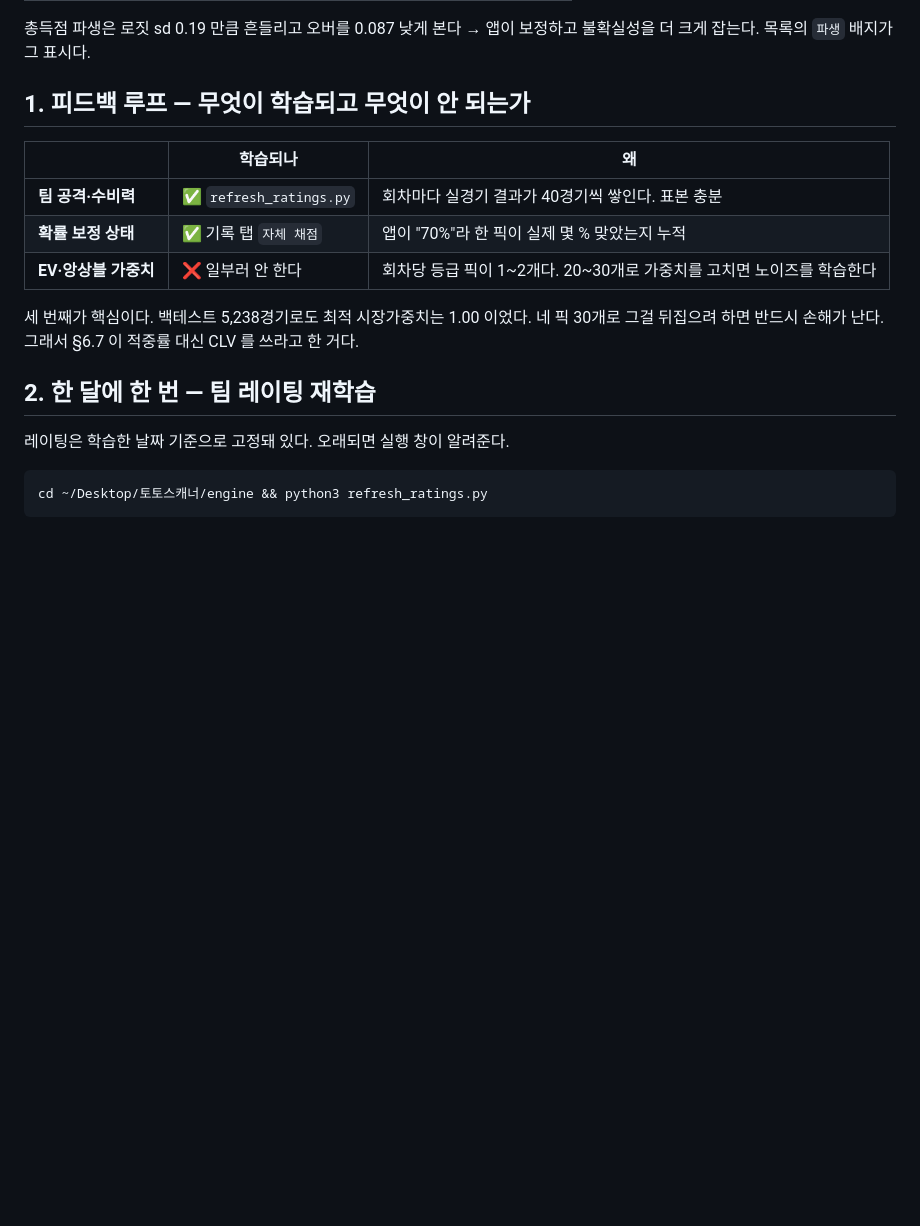
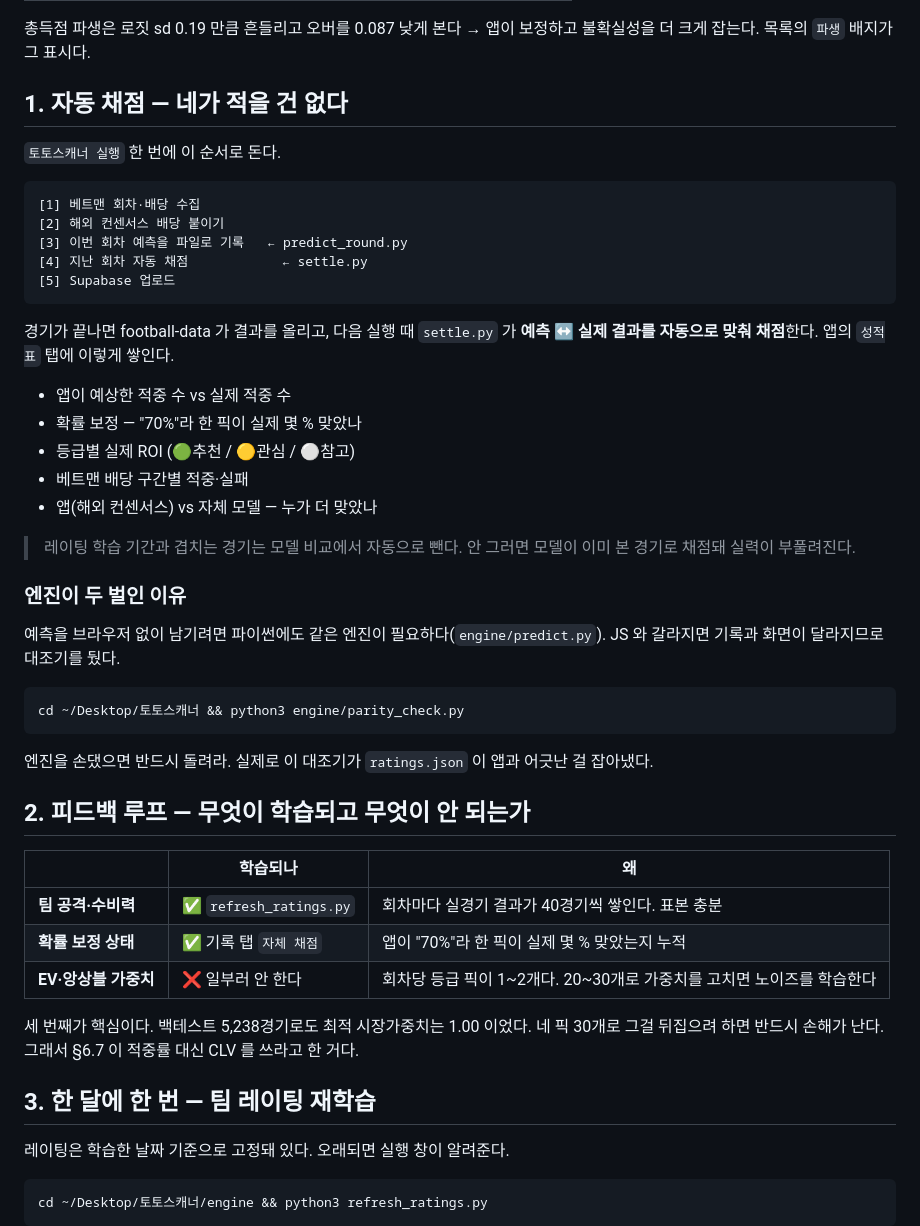
Before and after one commit to GabrielChanwonMin/totoscanner, a Markdown page: README.md, the part around one of its changes. GitHub-like rendering; blank space fills up the shorter version.

Commit message:
설치 순서 수정 · README 갱신

````diff
--- a/README.md
+++ b/README.md
@@ -53,7 +53,42 @@ engine/               Dixon-Coles 학습 + 백테스트  ← 시즌 중 가끔
 총득점 파생은 로짓 sd 0.19 만큼 흔들리고 오버를 0.087 낮게 본다 → 앱이 보정하고
 불확실성을 더 크게 잡는다. 목록의 `파생` 배지가 그 표시다.
 
-## 1. 피드백 루프 — 무엇이 학습되고 무엇이 안 되는가
+## 1. 자동 채점 — 네가 적을 건 없다
+
+`토토스캐너 실행` 한 번에 이 순서로 돈다.
+
+```
+[1] 베트맨 회차·배당 수집
+[2] 해외 컨센서스 배당 붙이기
+[3] 이번 회차 예측을 파일로 기록   ← predict_round.py
+[4] 지난 회차 자동 채점            ← settle.py
+[5] Supabase 업로드
+```
+
+경기가 끝나면 football-data 가 결과를 올리고, 다음 실행 때 `settle.py` 가
+**예측 ↔ 실제 결과를 자동으로 맞춰 채점**한다. 앱의 `성적표` 탭에 이렇게 쌓인다.
+
+- 앱이 예상한 적중 수 vs 실제 적중 수
+- 확률 보정 — "70%"라 한 픽이 실제 몇 % 맞았나
+- 등급별 실제 ROI (🟢추천 / 🟡관심 / ⚪참고)
+- 베트맨 배당 구간별 적중·실패
+- 앱(해외 컨센서스) vs 자체 모델 — 누가 더 맞았나
+
+> 레이팅 학습 기간과 겹치는 경기는 모델 비교에서 자동으로 뺀다.
+> 안 그러면 모델이 이미 본 경기로 채점돼 실력이 부풀려진다.
+
+### 엔진이 두 벌인 이유
+예측을 브라우저 없이 남기려면 파이썬에도 같은 엔진이 필요하다(`engine/predict.py`).
+JS 와 갈라지면 기록과 화면이 달라지므로 대조기를 뒀다.
+
+```bash
+cd ~/Desktop/토토스캐너 && python3 engine/parity_check.py
+```
+
+엔진을 손댔으면 반드시 돌려라. 실제로 이 대조기가 `ratings.json` 이 앱과
+어긋난 걸 잡아냈다.
+
+## 2. 피드백 루프 — 무엇이 학습되고 무엇이 안 되는가
 
 | | 학습되나 | 왜 |
 |---|---|---|
@@ -64,7 +99,7 @@ engine/               Dixon-Coles 학습 + 백테스트  ← 시즌 중 가끔
 세 번째가 핵심이다. 백테스트 5,238경기로도 최적 시장가중치는 1.00 이었다.
 네 픽 30개로 그걸 뒤집으려 하면 반드시 손해가 난다. 그래서 §6.7 이 적중률 대신 CLV 를 쓰라고 한 거다.
 
-## 2. 한 달에 한 번 — 팀 레이팅 재학습
+## 3. 한 달에 한 번 — 팀 레이팅 재학습
 
 레이팅은 학습한 날짜 기준으로 고정돼 있다. 오래되면 실행 창이 알려준다.
 
````
Also changed, not shown: other parts of README.md (+4 -4 lines), setup/설치.md (+19 -11 lines).
